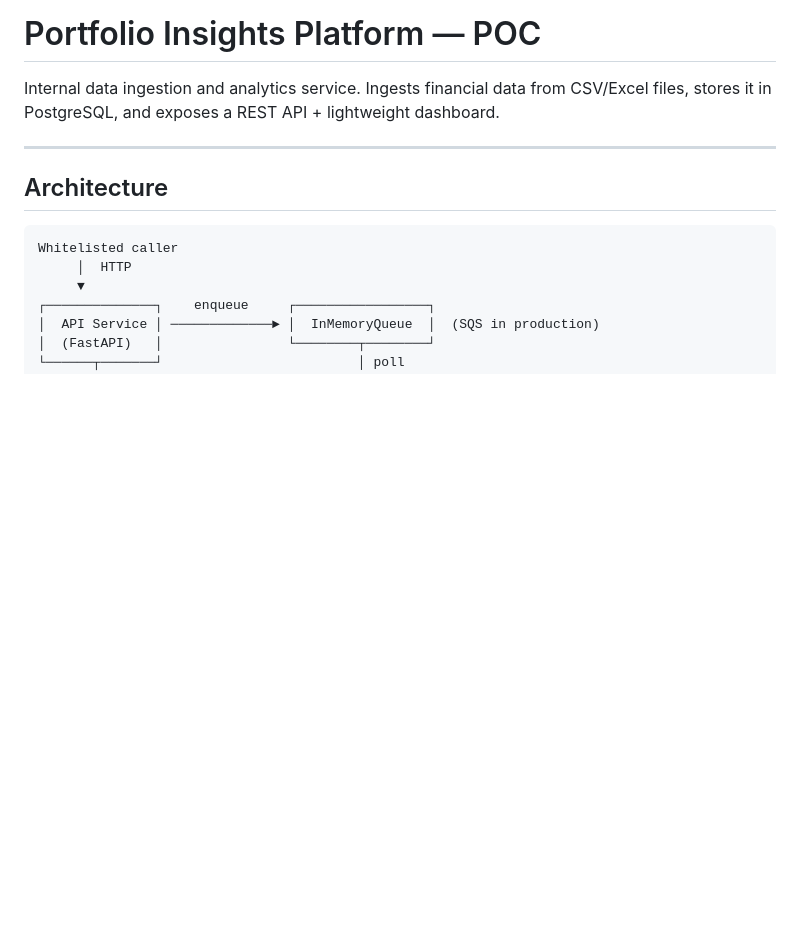
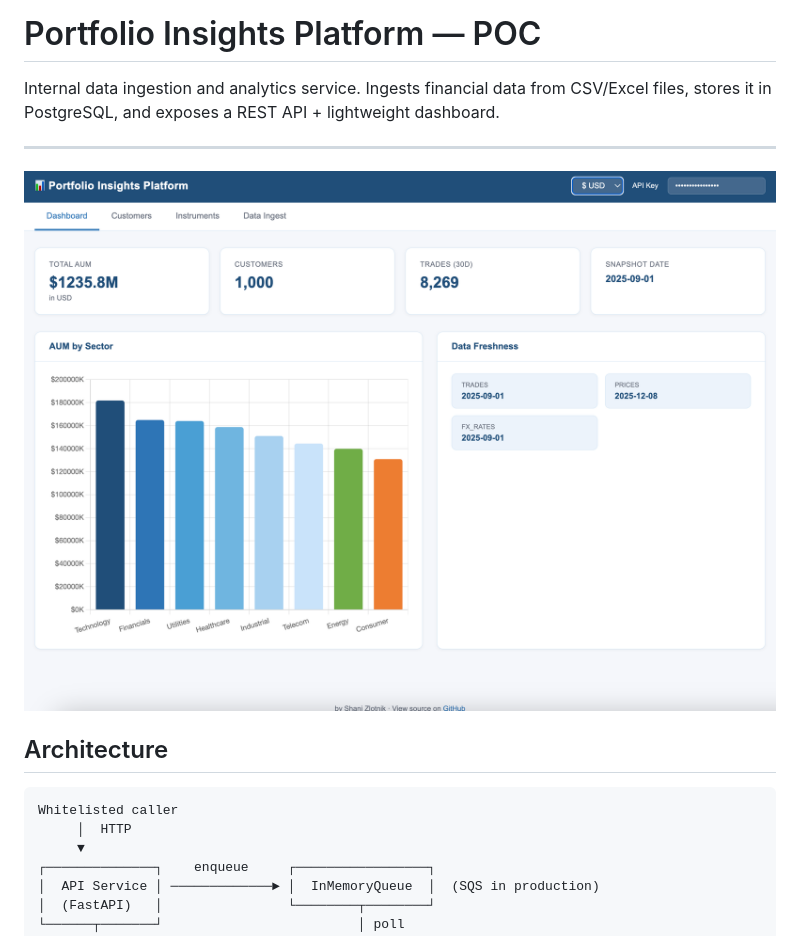
Before and after one commit to shanizlo/portfolio-insights, a Markdown page: README.md, the part around the change. Rendered like a GitHub page; pictures changed too: image.png (added); blank space fills up the shorter version.

Commit message:
readme enhancement

```diff
--- a/README.md
+++ b/README.md
@@ -3,6 +3,7 @@
 Internal data ingestion and analytics service. Ingests financial data from CSV/Excel files, stores it in PostgreSQL, and exposes a REST API + lightweight dashboard.
 
 ---
+![alt text](image.png)
 
 ## Architecture
 
```
